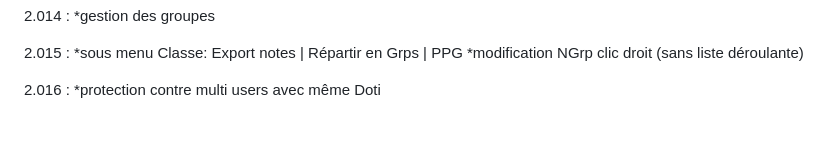
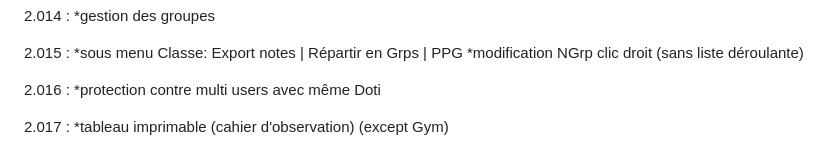
Before and after one commit to TANK7070/CJWebApp, a Markdown page: README.md, the part around the change. GitHub-like rendering; blank space fills up the shorter version.

Commit message:
2.017
*tableau imprimable (cahier d'observation) (except Gym)

```diff
--- a/README.md
+++ b/README.md
@@ -171,3 +171,6 @@
 
 2.016	:
 	*protection contre multi users avec même Doti
+
+2.017	:
+	*tableau imprimable (cahier d'observation) (except Gym)
```
